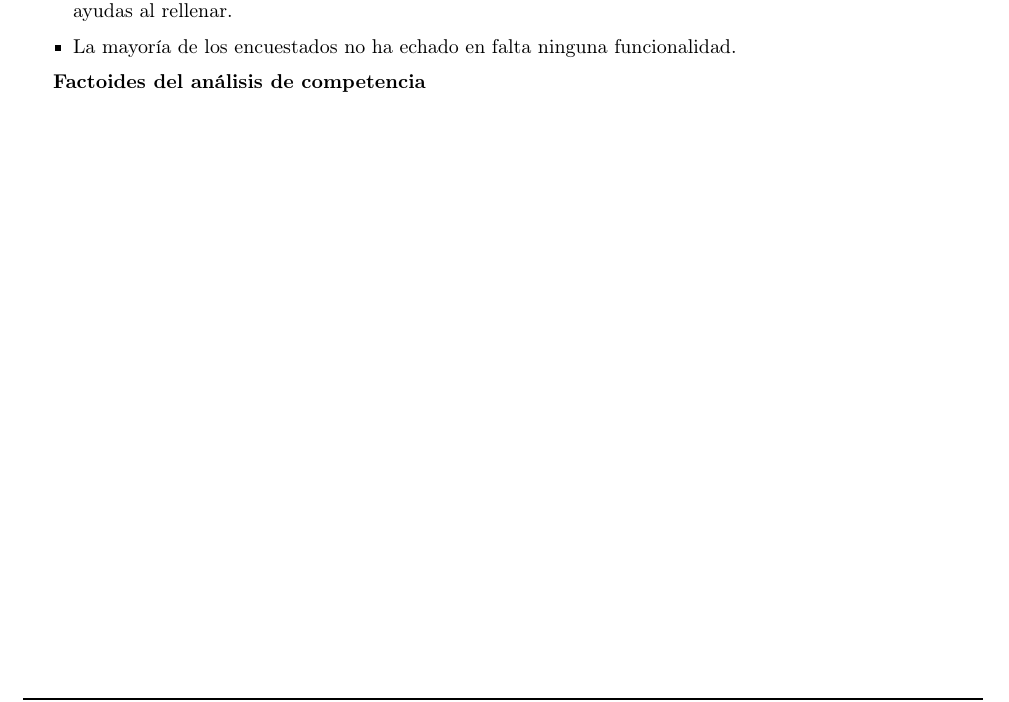
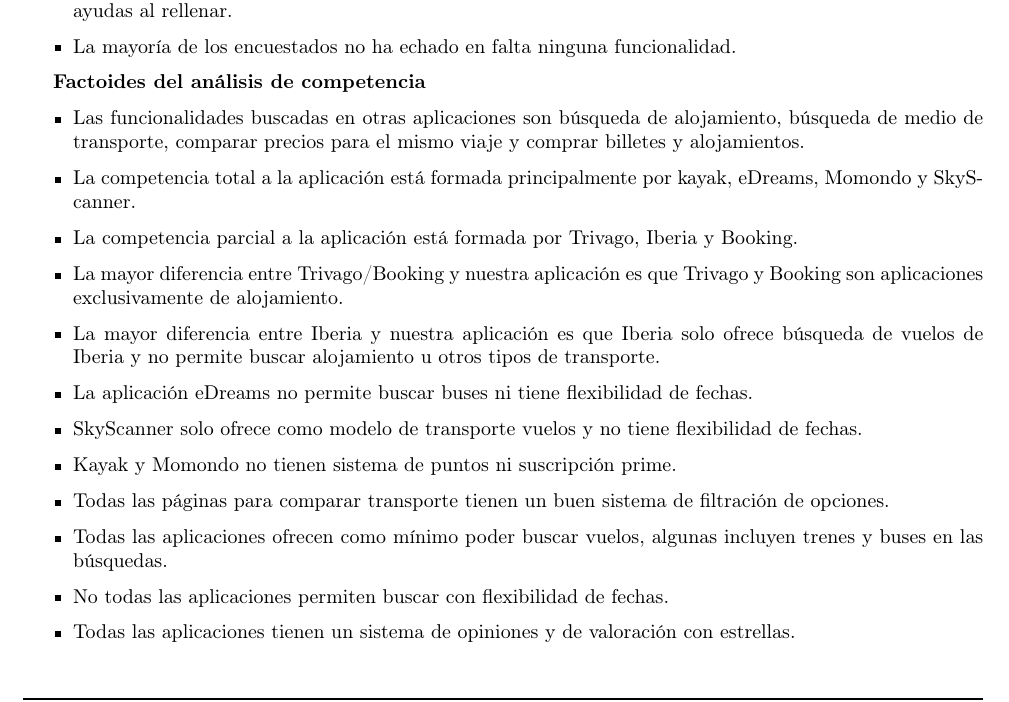
Before and after one commit to ALK222/DSI, a LaTeX thesis (memoria/memoria.tex, which reads memoria/Secciones/1Investigacion.tex): part of page 23 of 27, cut so that both start at the same text. Compiled offline with pdfLaTeX.

Commit message:
factoides de competencias

```diff
--- a/memoria/Secciones/1Investigacion.tex
+++ b/memoria/Secciones/1Investigacion.tex
@@ -630,3 +630,18 @@ Tras realizar toda la investigación anterior, presentamos los factoides que hem
 
 
 \textbf{Factoides del análisis de competencia}
+
+\begin{itemize}
+    \item Las funcionalidades buscadas en otras aplicaciones son búsqueda de alojamiento, búsqueda de medio de transporte, comparar precios para el mismo viaje y comprar billetes y alojamientos.
+    \item La competencia total a la aplicación está formada principalmente por kayak, eDreams, Momondo y SkyScanner.
+    \item La competencia parcial a la aplicación está formada por Trivago, Iberia y Booking.
+    \item La mayor diferencia entre Trivago/Booking y nuestra aplicación es que Trivago y Booking son aplicaciones exclusivamente de alojamiento.
+    \item La mayor diferencia entre Iberia y nuestra aplicación es que Iberia solo ofrece búsqueda de vuelos de Iberia y no permite buscar alojamiento u otros tipos de transporte.
+    \item La aplicación eDreams no permite buscar buses ni tiene flexibilidad de fechas.
+    \item SkyScanner solo ofrece como modelo de transporte vuelos y no tiene flexibilidad de fechas.
+    \item Kayak y Momondo no tienen sistema de puntos ni suscripción prime.
+    \item Todas las páginas para comparar transporte tienen un buen sistema de filtración de opciones.
+    \item Todas las aplicaciones ofrecen como mínimo poder buscar vuelos, algunas incluyen trenes y buses en las búsquedas.
+    \item No todas las aplicaciones permiten buscar con flexibilidad de fechas.
+    \item Todas las aplicaciones tienen un sistema de opiniones y de valoración con estrellas.
+\end{itemize}
```
Also changed, not shown: memoria/memoria.pdf.
